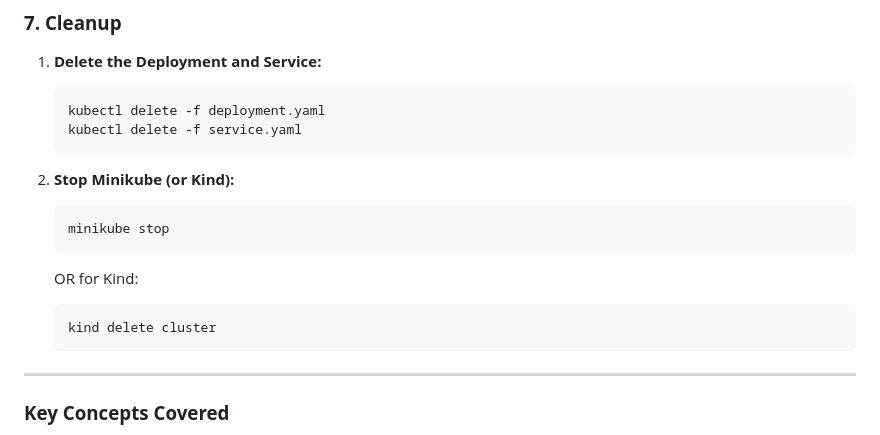
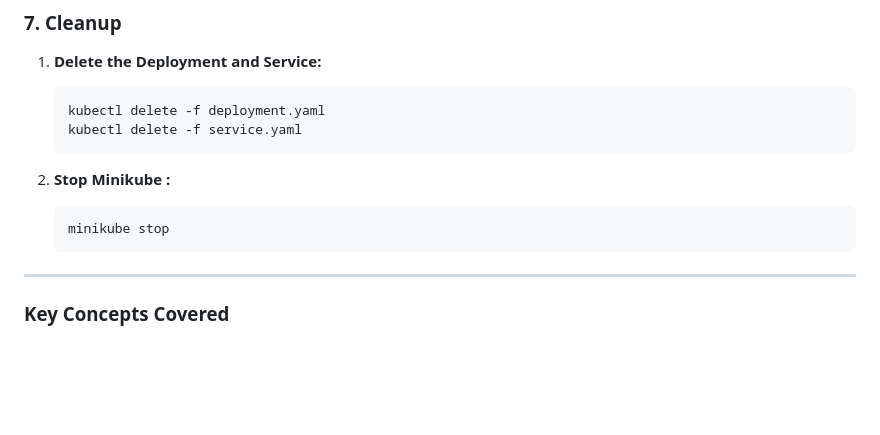
Before and after one commit to akramewu/devopslife, a Markdown page: k8s-simple-web-server/README.md, the part around the change. Drawn GitHub-style; blank space fills up the shorter version.

````diff
--- a/k8s-simple-web-server/README.md
+++ b/k8s-simple-web-server/README.md
@@ -180,13 +180,9 @@ Minikube supports a local Docker registry:
    kubectl delete -f service.yaml
    ```
 
-2. **Stop Minikube (or Kind):**
+2. **Stop Minikube :**
    ```bash
    minikube stop
-   ```
-   OR for Kind:
-   ```bash
-   kind delete cluster
    ```
 
 ---
````
